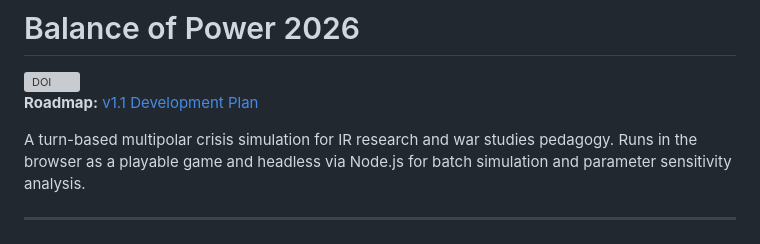
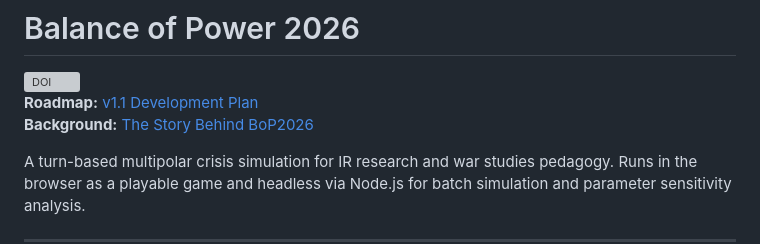
Before and after one commit to chokmah-me/BoP2026, a Markdown page: README.md, the part around the change. Drawn GitHub-style; grey boxes are pictures that could not be loaded.

Commit message:
Add link to BACKGROUND.md in README.md - BoP2026 final polish

```diff
--- a/README.md
+++ b/README.md
@@ -2,6 +2,7 @@
 
 [![DOI](https://img.shields.io/badge/DOI-10.5281%2Fzenodo.20370930-blue)](https://doi.org/10.5281/zenodo.20370930)
 **Roadmap:** [v1.1 Development Plan](docs/ROADMAP.md)
+**Background:** [The Story Behind BoP2026](docs/BACKGROUND.md)
 
 A turn-based multipolar crisis simulation for IR research and war studies pedagogy. Runs in the browser as a playable game and headless via Node.js for batch simulation and parameter sensitivity analysis.
 
```
